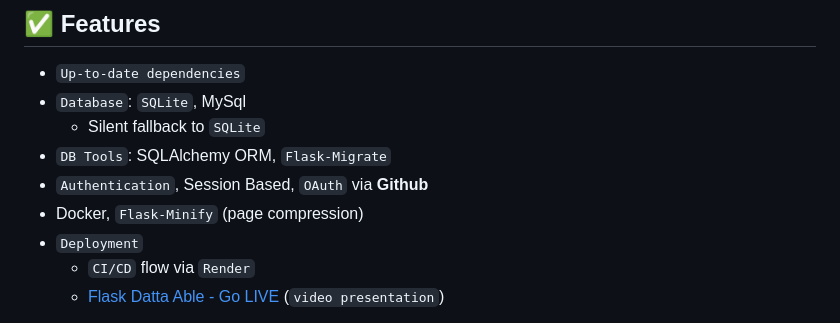
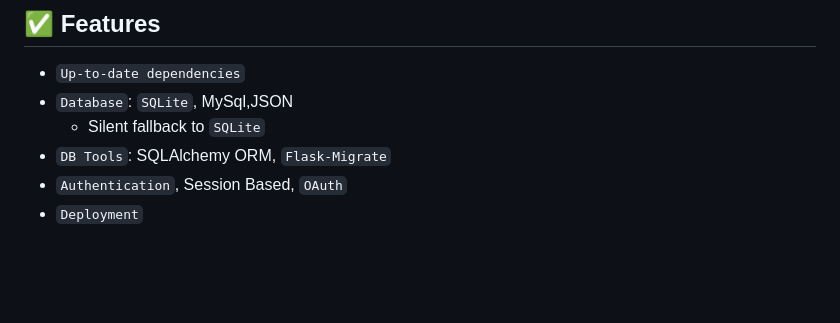
Before and after one commit to sanjayengineer121/Loyalty-DashBoard, a Markdown page: README.md, the part around one of its changes. Drawn GitHub-style; blank space fills up the shorter version.

```diff
--- a/README.md
+++ b/README.md
@@ -9,12 +9,9 @@ Open-source **[Flask Dashboard](https://appseed.us/admin-dashboards/flask/)** ge
 ## ✅ Features
 
 - `Up-to-date dependencies`
-- `Database`: `SQLite`, MySql
+- `Database`: `SQLite`, MySql,JSON
   - Silent fallback to `SQLite`
 - `DB Tools`: SQLAlchemy ORM, `Flask-Migrate`
-- `Authentication`, Session Based, `OAuth` via **Github**
-- Docker, `Flask-Minify` (page compression)
+- `Authentication`, Session Based, `OAuth`
 - `Deployment`
-  - `CI/CD` flow via `Render`
-  - [Flask Datta Able - Go LIVE](https://www.youtube.com/watch?v=ZpKy2j9UU84) (`video presentation`)
 
```
Also changed, not shown: other parts of README.md (+8 -55 lines).
